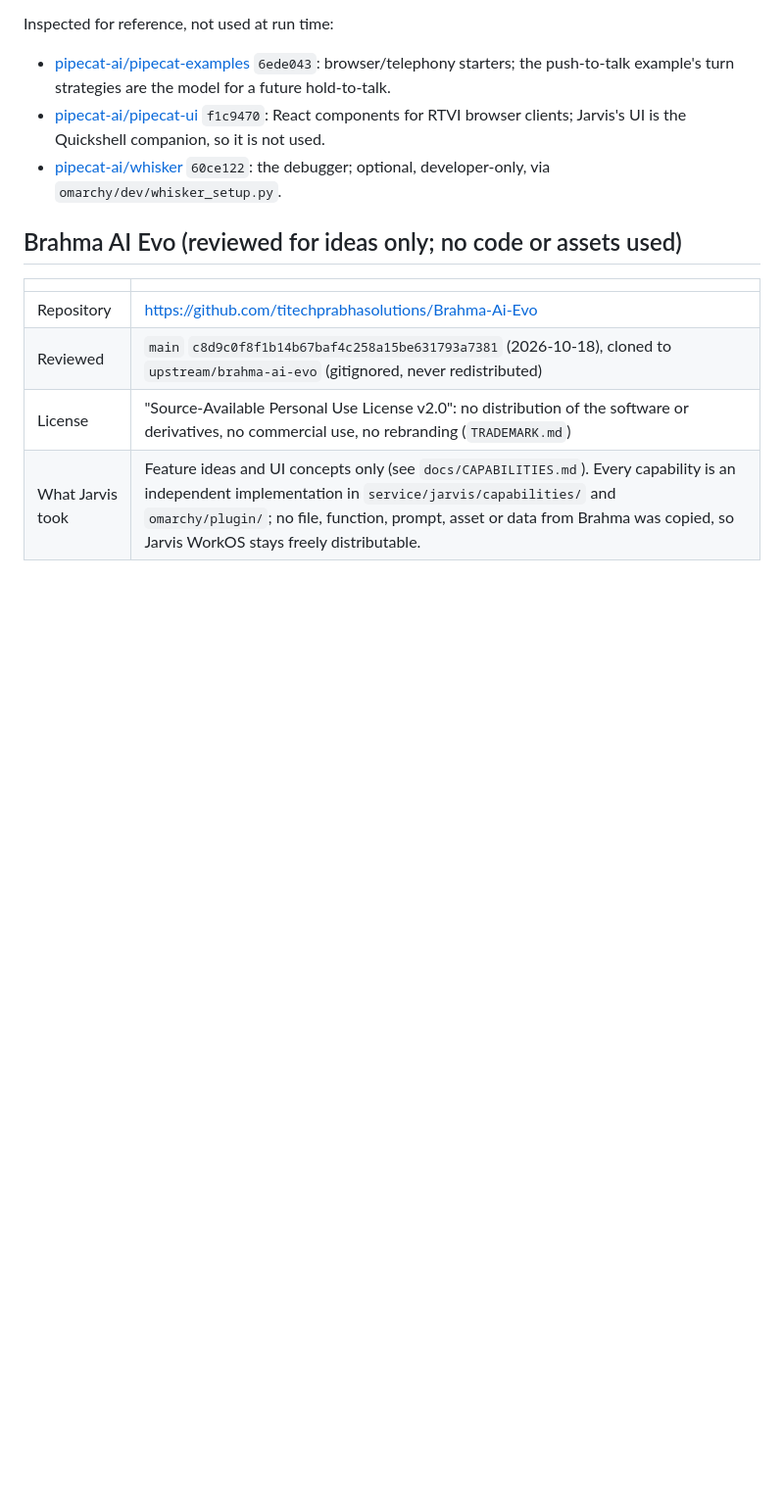
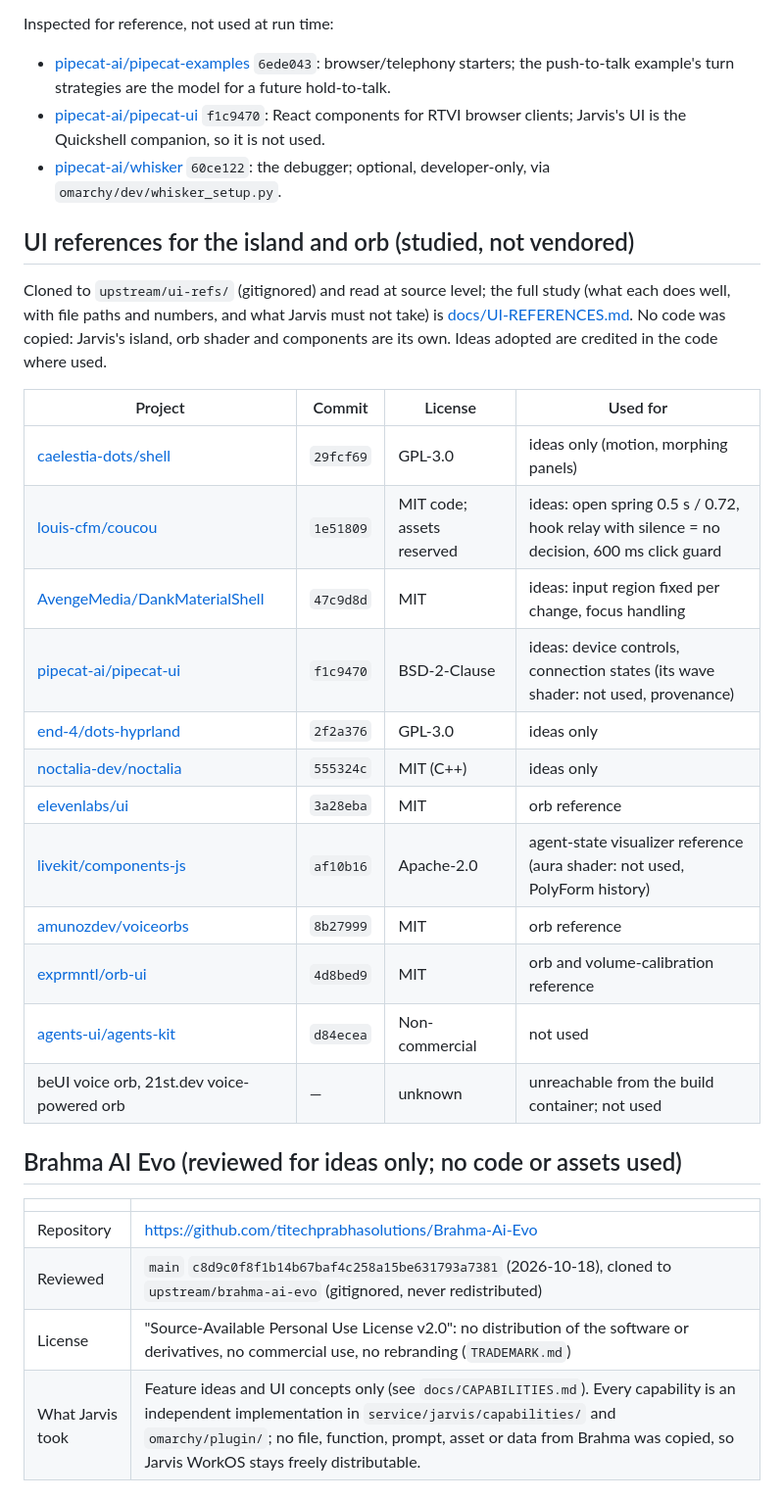
Before and after one commit to morph-rq/jarvis-os, a Markdown page: UPSTREAM.md, the part around the change. Shown at 98% size. Rendered like a GitHub page; blank space fills up the shorter version.

```diff
--- a/UPSTREAM.md
+++ b/UPSTREAM.md
@@ -54,6 +54,25 @@ Inspected for reference, not used at run time:
 - [pipecat-ai/pipecat-examples](https://github.com/pipecat-ai/pipecat-examples) `6ede043`: browser/telephony starters; the push-to-talk example's turn strategies are the model for a future hold-to-talk.
 - [pipecat-ai/pipecat-ui](https://github.com/pipecat-ai/pipecat-ui) `f1c9470`: React components for RTVI browser clients; Jarvis's UI is the Quickshell companion, so it is not used.
 - [pipecat-ai/whisker](https://github.com/pipecat-ai/whisker) `60ce122`: the debugger; optional, developer-only, via `omarchy/dev/whisker_setup.py`.
+
+## UI references for the island and orb (studied, not vendored)
+
+Cloned to `upstream/ui-refs/` (gitignored) and read at source level; the full study (what each does well, with file paths and numbers, and what Jarvis must not take) is [docs/UI-REFERENCES.md](docs/UI-REFERENCES.md). No code was copied: Jarvis's island, orb shader and components are its own. Ideas adopted are credited in the code where used.
+
+| Project | Commit | License | Used for |
+|---|---|---|---|
+| [caelestia-dots/shell](https://github.com/caelestia-dots/shell) | `29fcf69` | GPL-3.0 | ideas only (motion, morphing panels) |
+| [louis-cfm/coucou](https://github.com/louis-cfm/coucou) | `1e51809` | MIT code; assets reserved | ideas: open spring 0.5 s / 0.72, hook relay with silence = no decision, 600 ms click guard |
+| [AvengeMedia/DankMaterialShell](https://github.com/AvengeMedia/DankMaterialShell) | `47c9d8d` | MIT | ideas: input region fixed per change, focus handling |
+| [pipecat-ai/pipecat-ui](https://github.com/pipecat-ai/pipecat-ui) | `f1c9470` | BSD-2-Clause | ideas: device controls, connection states (its wave shader: not used, provenance) |
+| [end-4/dots-hyprland](https://github.com/end-4/dots-hyprland) | `2f2a376` | GPL-3.0 | ideas only |
+| [noctalia-dev/noctalia](https://github.com/noctalia-dev/noctalia) | `555324c` | MIT (C++) | ideas only |
+| [elevenlabs/ui](https://github.com/elevenlabs/ui) | `3a28eba` | MIT | orb reference |
+| [livekit/components-js](https://github.com/livekit/components-js) | `af10b16` | Apache-2.0 | agent-state visualizer reference (aura shader: not used, PolyForm history) |
+| [amunozdev/voiceorbs](https://github.com/amunozdev/voiceorbs) | `8b27999` | MIT | orb reference |
+| [exprmntl/orb-ui](https://github.com/exprmntl/orb-ui) | `4d8bed9` | MIT | orb and volume-calibration reference |
+| [agents-ui/agents-kit](https://github.com/agents-ui/agents-kit) | `d84ecea` | Non-commercial | not used |
+| beUI voice orb, 21st.dev voice-powered orb | — | unknown | unreachable from the build container; not used |
 
 ## Brahma AI Evo (reviewed for ideas only; no code or assets used)
 
```
Also changed, not shown: README.md (+1 -0 lines), docs/ISLAND.md (added, +145 -0 lines).
